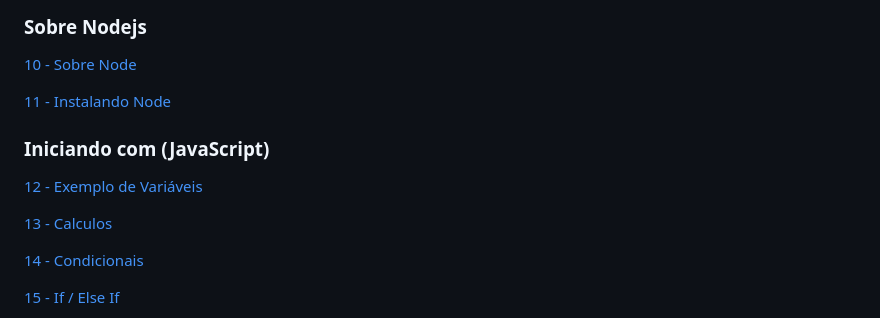
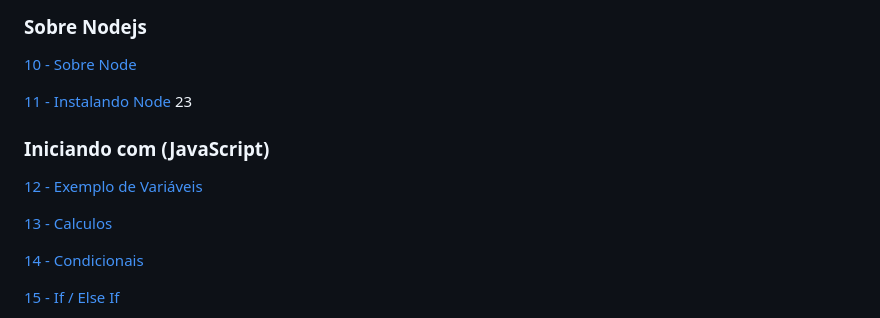
Before and after one commit to Fas-DevNaWeb/Anotacoes-Impotantes, a Markdown page: README.md, the part around the change printed below. Rendered like a GitHub page.

Commit message:
Arrumando Readme

```diff
--- a/README.md
+++ b/README.md
@@ -27,7 +27,7 @@
 
 [10 - Sobre Node ](https://github.com/Fas-DevNaWeb/Trybe-exercicios/blob/desvendandoJavaScript/Importante/08_sobreNode.js "10 - Sobre Node")
 
-[11 - Instalando Node ](https://github.com/Fas-DevNaWeb/Trybe-exercicios/blob/desvendandoJavaScript/Importante/09_instalcaoNodejs.js "11 - Instalando Node")
+[11 - Instalando Node ](https://github.com/Fas-DevNaWeb/Trybe-exercicios/blob/desvendandoJavaScript/Importante/09_instalcaoNodejs.js "11 - Instalando Node")23
 
 <h3>Iniciando com (JavaScript)</h3>
 
```
Also changed, not shown: other parts of README.md (+2 -2 lines).
